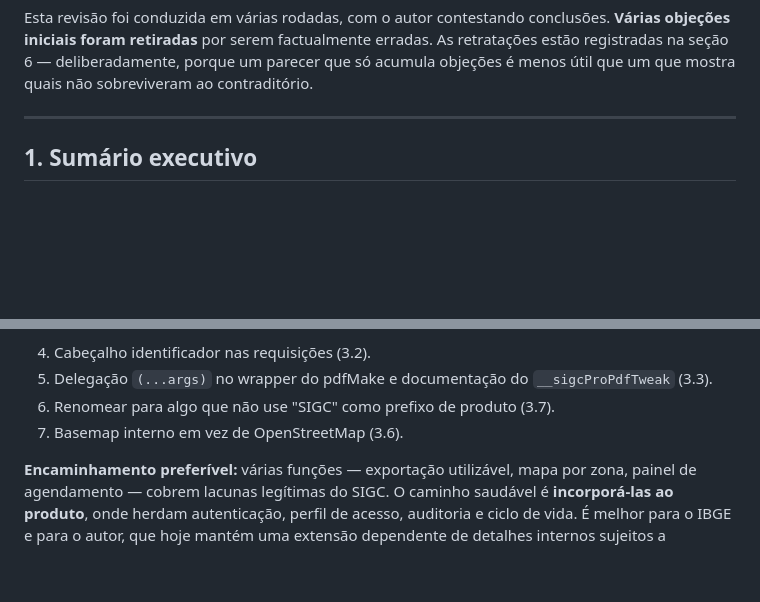
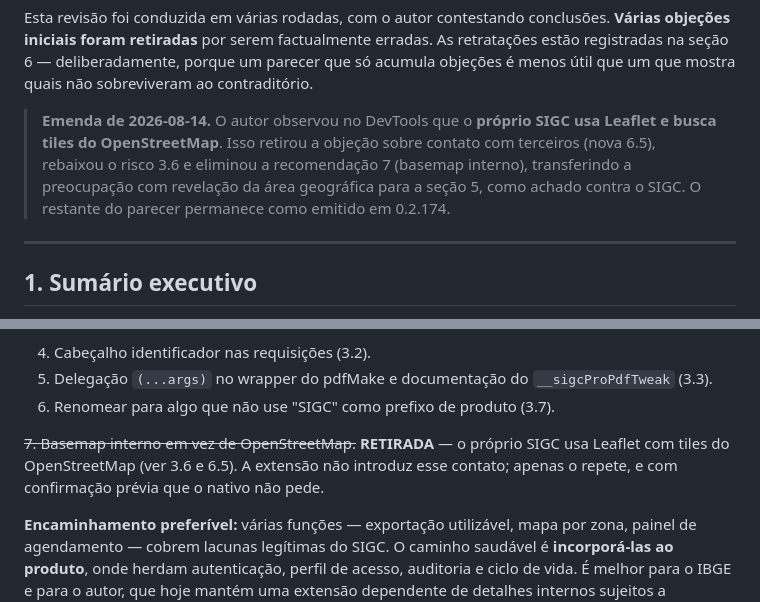
Before and after one commit to leoniedu/sigc-pro, a Markdown page: docs/reviews/2026-08-13-parecer-adversarial-ibge.md, 2 parts joined by grey strips. Rendered like a GitHub page; blank space fills up the shorter version.

```diff
--- a/docs/reviews/2026-08-13-parecer-adversarial-ibge.md
+++ b/docs/reviews/2026-08-13-parecer-adversarial-ibge.md
@@ -40,6 +40,13 @@ conclusões. **Várias objeções iniciais foram retiradas** por serem factualme
 erradas. As retratações estão registradas na seção 6 — deliberadamente, porque
 um parecer que só acumula objeções é menos útil que um que mostra quais não
 sobreviveram ao contraditório.
+
+> **Emenda de 2026-08-14.** O autor observou no DevTools que o **próprio SIGC
+> usa Leaflet e busca tiles do OpenStreetMap**. Isso retirou a objeção sobre
+> contato com terceiros (nova 6.5), rebaixou o risco 3.6 e eliminou a
+> recomendação 7 (basemap interno), transferindo a preocupação com revelação
+> da área geográfica para a seção 5, como achado contra o SIGC. O restante do
+> parecer permanece como emitido em 0.2.174.
 
 ---
 
@@ -246,7 +271,11 @@ terceiro era contatado — ver 6.4.)*
 5. Delegação `(...args)` no wrapper do pdfMake e documentação do
    `__sigcProPdfTweak` (3.3).
 6. Renomear para algo que não use "SIGC" como prefixo de produto (3.7).
-7. Basemap interno em vez de OpenStreetMap (3.6).
+
+~~7. Basemap interno em vez de OpenStreetMap.~~ **RETIRADA** — o próprio SIGC
+usa Leaflet com tiles do OpenStreetMap (ver 3.6 e 6.5). A extensão não
+introduz esse contato; apenas o repete, e com confirmação prévia que o
+nativo não pede.
 
 **Encaminhamento preferível:** várias funções — exportação utilizável, mapa por
 zona, painel de agendamento — cobrem lacunas legítimas do SIGC. O caminho
```
Also changed, not shown: other parts of docs/reviews/2026-08-13-parecer-adversarial-ibge.md (+57 -10 lines).
